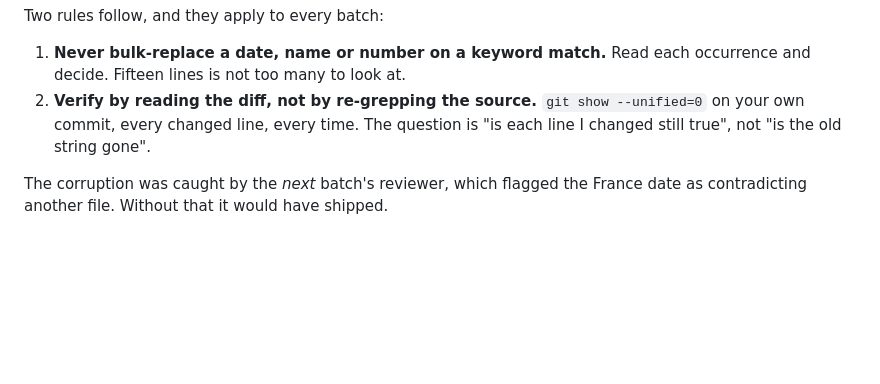
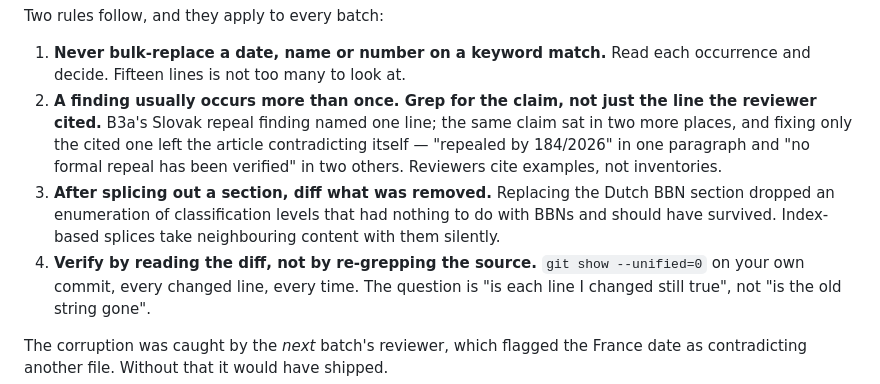
Before and after one commit to MarekHronec/marek-hronec-web, a Markdown page: docs/CONTENT-AUDIT.md, the part around the change. Drawn GitHub-style; blank space fills up the shorter version.

Commit message:
fix(kb): repair two defects in my own B3a application
Checked my own applied edits rather than assuming they were right, and found
two problems, both introduced by me and both the same shape as the bulk-replace
mistake earlier in this audit.

The Slovak repeal finding cited one line. The same claim sat in two more
places, and I fixed only the cited one — leaving the article stating 'repealed
by 184/2026 with effect from 1 January 2027' in one paragraph and 'no formal
repeal has been verified' in two others. Worse than before the fix, because now
it contradicts itself. All three now agree, and the two later ones say what
changed and when, so commentary written before July 2026 is placed rather than
just overwritten.

The Netherlands BBN section was replaced by slicing on string indices, which
silently took an adjacent enumeration with it — the Stg. CONFIDENTIEEL /
SECRET / TOP SECRET levels, which have nothing to do with BBNs and should have
survived. Restored into the sovereignty section where it now belongs.

Two rules added to the audit protocol: a reviewer cites examples, not an
inventory, so grep for the claim rather than trusting the line number; and
after an index-based splice, diff what was removed, because neighbouring
content leaves without saying anything.

Co-Authored-By: Claude Opus 5 <noreply@anthropic.com>

```diff
--- a/docs/CONTENT-AUDIT.md
+++ b/docs/CONTENT-AUDIT.md
@@ -53,7 +53,17 @@ Two rules follow, and they apply to every batch:
 
 1. **Never bulk-replace a date, name or number on a keyword match.** Read each
    occurrence and decide. Fifteen lines is not too many to look at.
-2. **Verify by reading the diff, not by re-grepping the source.** `git show
+2. **A finding usually occurs more than once. Grep for the claim, not just the
+   line the reviewer cited.** B3a's Slovak repeal finding named one line; the
+   same claim sat in two more places, and fixing only the cited one left the
+   article contradicting itself — "repealed by 184/2026" in one paragraph and
+   "no formal repeal has been verified" in two others. Reviewers cite examples,
+   not inventories.
+3. **After splicing out a section, diff what was removed.** Replacing the Dutch
+   BBN section dropped an enumeration of classification levels that had nothing
+   to do with BBNs and should have survived. Index-based splices take
+   neighbouring content with them silently.
+4. **Verify by reading the diff, not by re-grepping the source.** `git show
    --unified=0` on your own commit, every changed line, every time. The
    question is "is each line I changed still true", not "is the old string
    gone".
```
Also changed, not shown: 2 other files.
